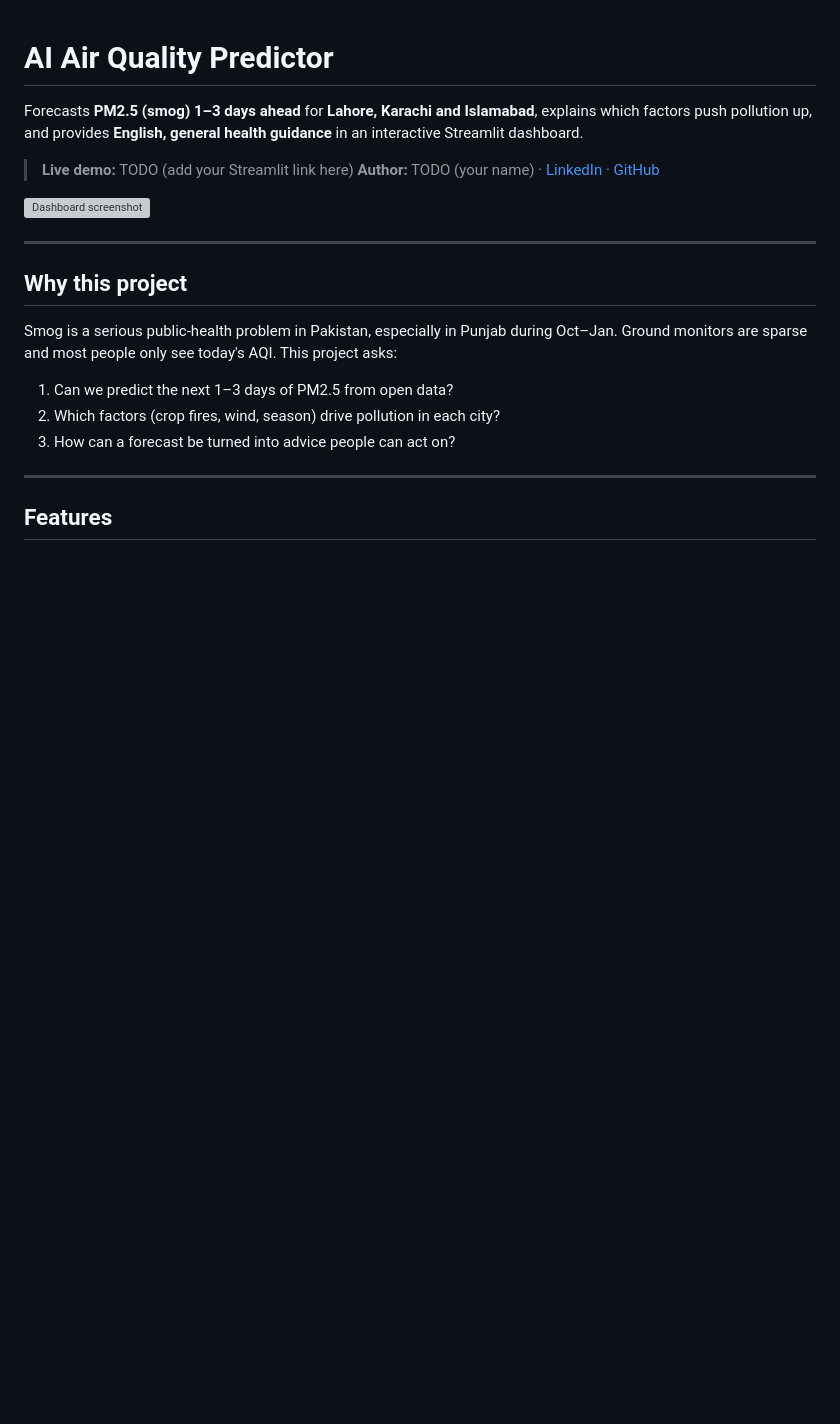
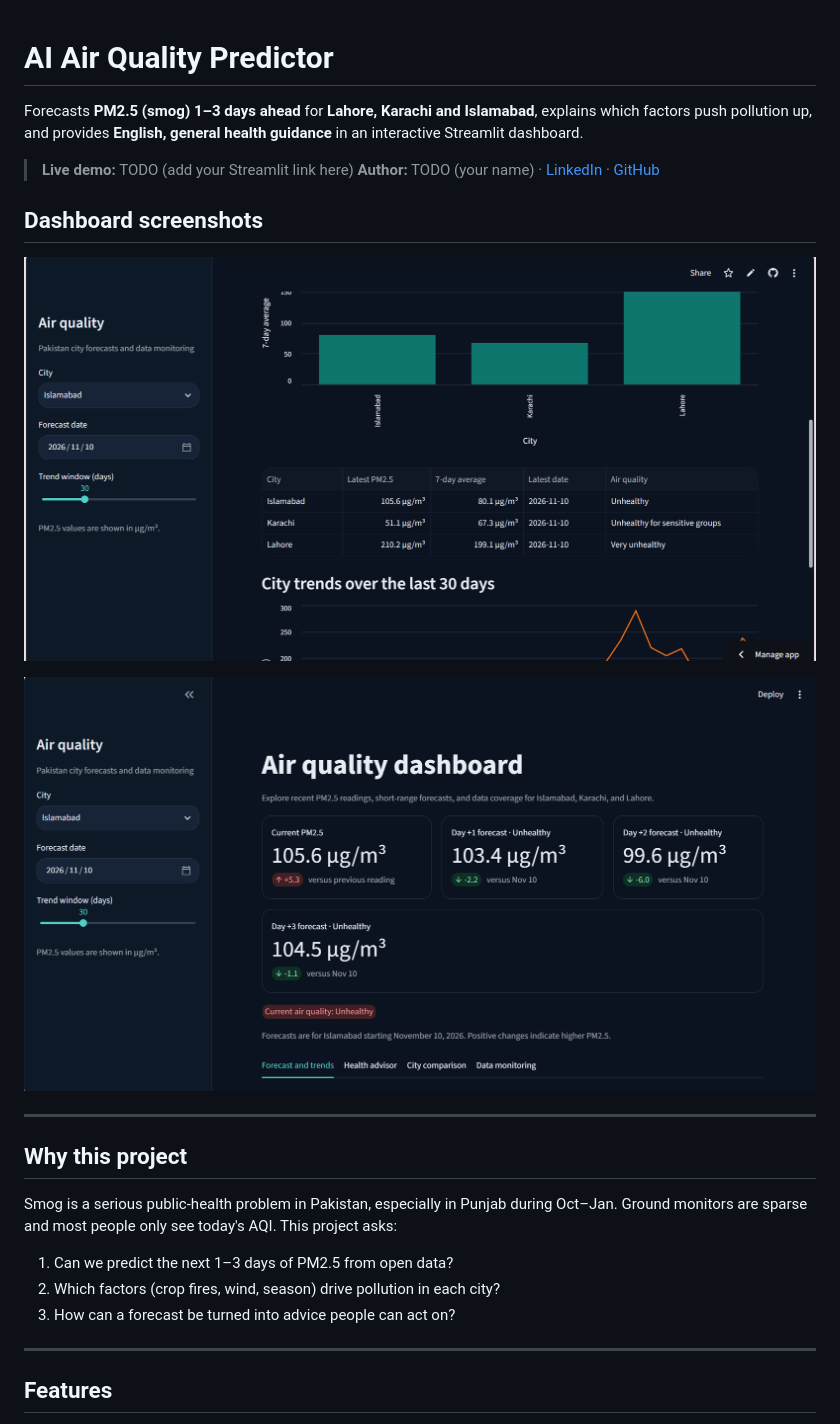
Before and after one commit to zaima-sohail/AI-AIRQUALITY-INDEX-SYSTEM, a Markdown page: README.MD, the part around the change. GitHub-like rendering; pictures changed too: dashboard.png (added), data-monitoring.png (added); blank space fills up the shorter version; grey boxes are pictures that could not be loaded.

```diff
--- a/README.MD
+++ b/README.MD
@@ -7,7 +7,11 @@ interactive Streamlit dashboard.
 > **Live demo:** TODO (add your Streamlit link here)
 > **Author:** TODO (your name) · [LinkedIn](TODO) · [GitHub](https://github.com/TODO)
 
-![Dashboard screenshot](docs/dashboard.png)
+## Dashboard screenshots
+
+![Air quality forecast dashboard](dashboard.png)
+
+![City comparison and recent PM2.5 trends](data-monitoring.png)
 
 ---
 
```
